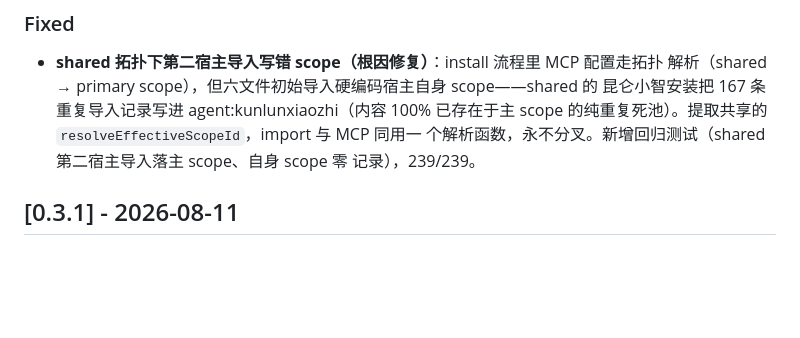
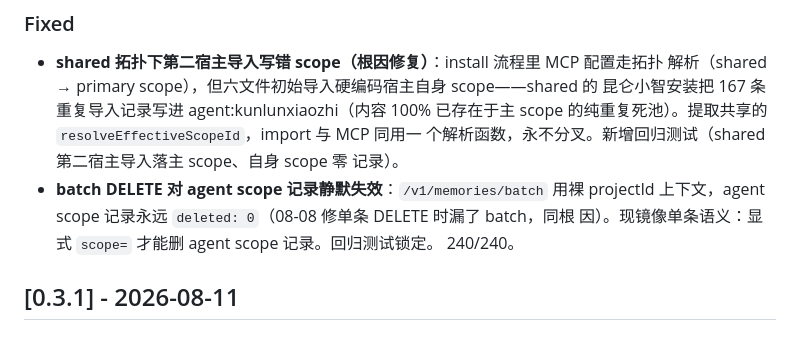
Before and after one commit to xdragonjia/leafmem, a Markdown page: CHANGELOG.md, the part around the change. Drawn GitHub-style; blank space fills up the shorter version.

Commit message:
docs: changelog/badge for 0.3.2 batch-delete fix (240/240)

```diff
--- a/CHANGELOG.md
+++ b/CHANGELOG.md
@@ -13,7 +13,11 @@ and this project adheres to [Semantic Versioning](https://semver.org/).
   昆仑小智安装把 167 条重复导入记录写进 agent:kunlunxiaozhi（内容 100% 已存在于主
   scope 的纯重复死池）。提取共享的 `resolveEffectiveScopeId`，import 与 MCP 同用一
   个解析函数，永不分叉。新增回归测试（shared 第二宿主导入落主 scope、自身 scope 零
-  记录），239/239。
+  记录）。
+- **batch DELETE 对 agent scope 记录静默失效**：`/v1/memories/batch` 用裸 projectId
+  上下文，agent scope 记录永远 `deleted: 0`（08-08 修单条 DELETE 时漏了 batch，同根
+  因）。现镜像单条语义：显式 `scope=` 才能删 agent scope 记录。回归测试锁定。
+  240/240。
 
 ## [0.3.1] - 2026-08-11
 
```
Also changed, not shown: README.md (+1 -1 lines).
